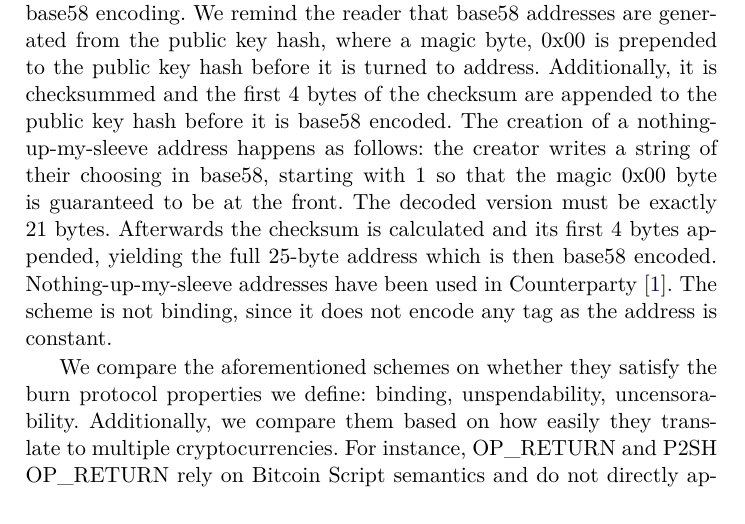
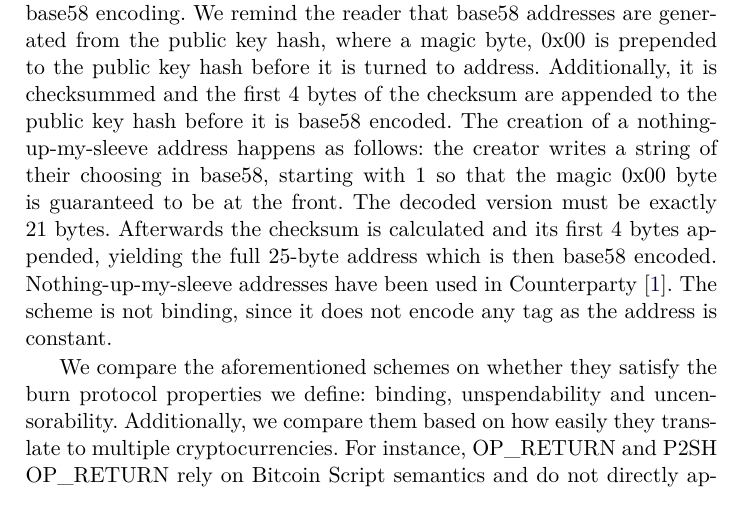
Before and after one commit to decrypto-org/burn-paper, a LaTeX paper (burn.tex, which reads comparison.tex): part of page 9 of 24, cut so that both start at the same text. Compiled offline with pdfLaTeX.

Commit message:
, -> and

```diff
--- a/comparison.tex
+++ b/comparison.tex
@@ -18,7 +18,7 @@ An OP\_RETURN script can also be used as the redeemScript for a P2SH~\cite{p2sh}
 \textbf{Nothing-up-my-sleeve address.}
 An address is manually crafted, such that it is obvious that it has not been obtained by regular keypair generation through the secure signature scheme's \textsf{Gen}. For example, a public key hash of all zeros could be considered a nothing-up-my-sleeve address. For Bitcoin, nothing-up-my-sleeve addresses are usually created based on the base58 encoding. We remind the reader that base58 addresses are generated from the public key hash, where a magic byte, 0x00 is prepended to the public key hash before it is turned to address. Additionally, it is checksummed and the first 4 bytes of the checksum are appended to the public key hash before it is base58 encoded. The creation of a nothing-up-my-sleeve address happens as follows: the creator writes a string of their choosing in base58, starting with $1$ so that the magic 0x00 byte is guaranteed to be at the front. The decoded version must be exactly 21 bytes. Afterwards the checksum is calculated and its first 4 bytes appended, yielding the full 25-byte address which is then base58 encoded. Nothing-up-my-sleeve addresses have been used in Counterparty~\cite{counterparty}. The scheme is not binding, since it does not encode any tag as the address is constant.
 
-We compare the aforementioned schemes on whether they satisfy the burn protocol properties we define: binding, unspendability, uncensorability. Additionally, we compare them based on how easily they translate to multiple cryptocurrencies. For instance, OP\_RETURN and P2SH OP\_RETURN rely on Bitcoin Script semantics and do not directly apply to any non-Bitcoin based cryptocurrencies like Ethereum, thus we say they are not flexible. The comparison is illustrated on the table that follows.
+We compare the aforementioned schemes on whether they satisfy the burn protocol properties we define: binding, unspendability and uncensorability. Additionally, we compare them based on how easily they translate to multiple cryptocurrencies. For instance, OP\_RETURN and P2SH OP\_RETURN rely on Bitcoin Script semantics and do not directly apply to any non-Bitcoin based cryptocurrencies like Ethereum, thus we say they are not flexible. The comparison is illustrated on the table that follows.
 
 \begin{center}
     \newcommand{\y}{$\bullet$}
```
